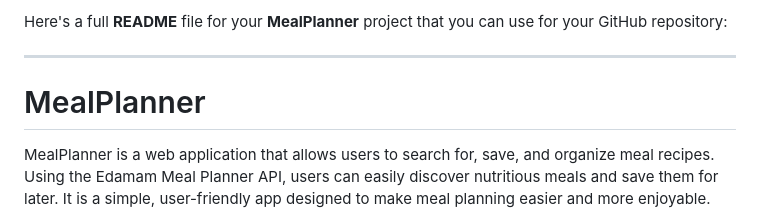
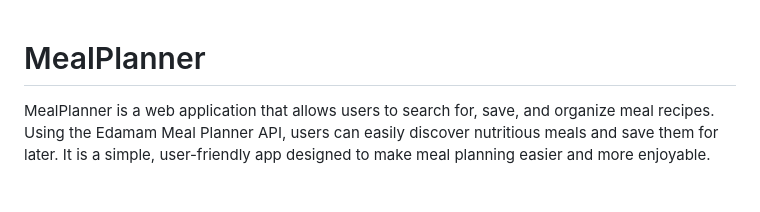
Before and after one commit to fresnelll/MealPlanning, a Markdown page: README.md, the part around the change. Drawn GitHub-style; blank space fills up the shorter version.

```diff
--- a/README.md
+++ b/README.md
@@ -1,7 +1,3 @@
-Here's a full **README** file for your **MealPlanner** project that you can use for your GitHub repository:
-
----
-
 # MealPlanner
 
 MealPlanner is a web application that allows users to search for, save, and organize meal recipes. Using the Edamam Meal Planner API, users can easily discover nutritious meals and save them for later. It is a simple, user-friendly app designed to make meal planning easier and more enjoyable.
```
